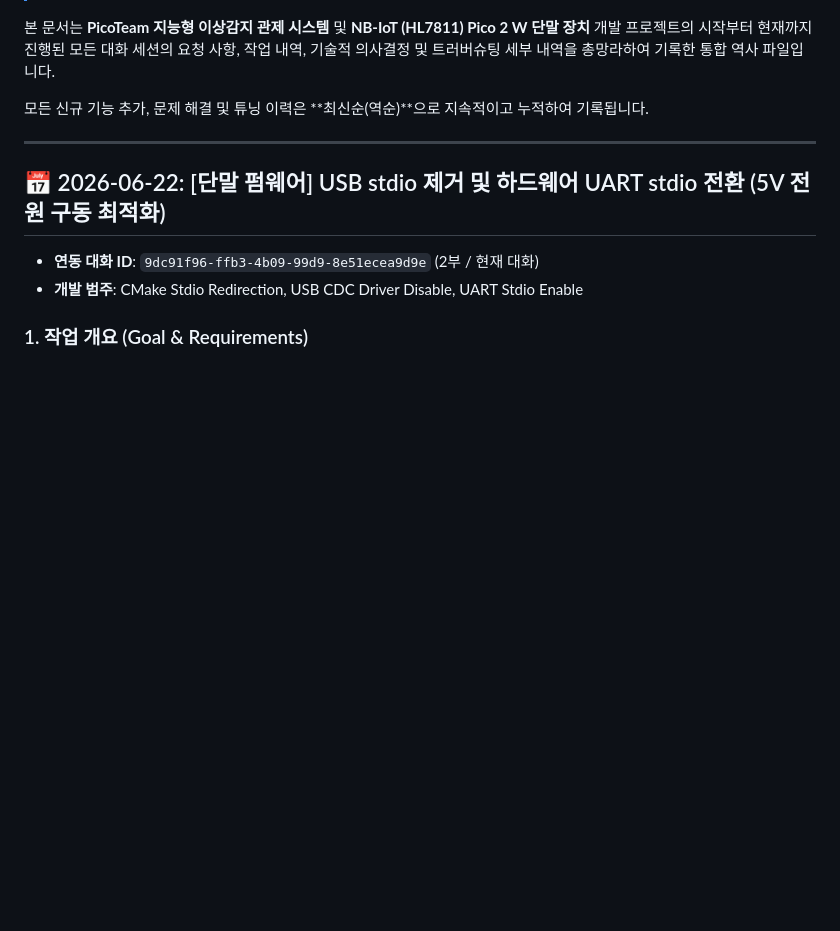
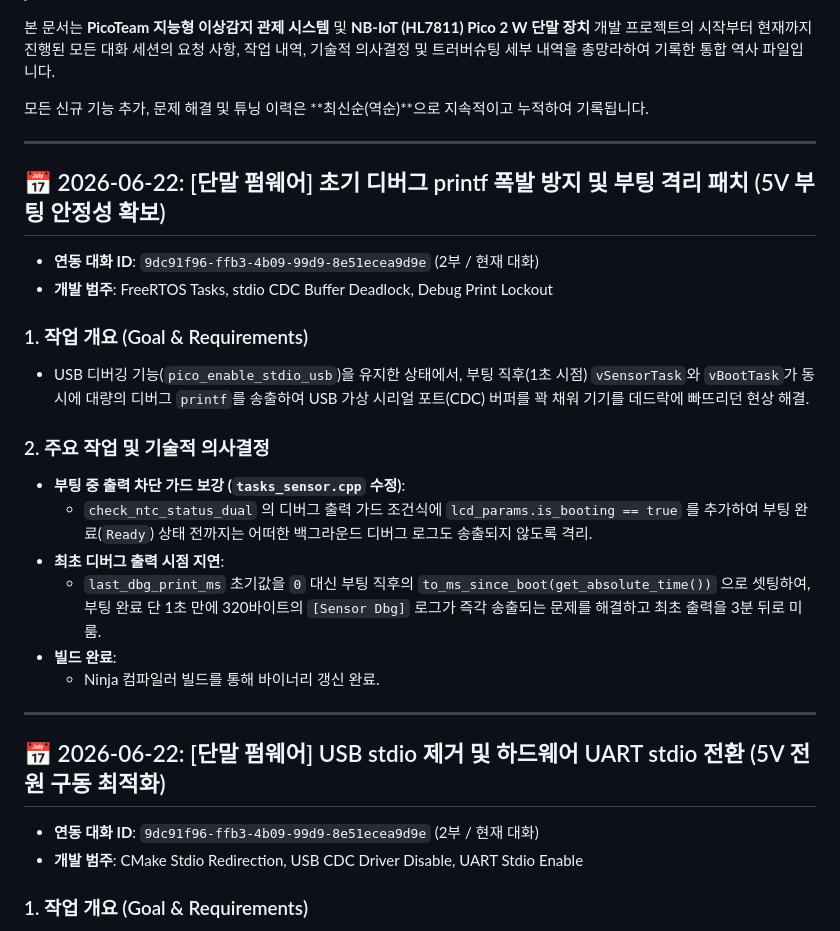
Before and after one commit to Segangs/PicoTeam, a Markdown page: project_history.md, the part around the change. GitHub-like rendering; blank space fills up the shorter version.

Commit message:
docs: 초기 디버그 printf 격리 이력 추가

```diff
--- a/project_history.md
+++ b/project_history.md
@@ -23,6 +23,23 @@
 본 문서는 **PicoTeam 지능형 이상감지 관제 시스템** 및 **NB-IoT (HL7811) Pico 2 W 단말 장치** 개발 프로젝트의 시작부터 현재까지 진행된 모든 대화 세션의 요청 사항, 작업 내역, 기술적 의사결정 및 트러버슈팅 세부 내역을 총망라하여 기록한 통합 역사 파일입니다.
 
 모든 신규 기능 추가, 문제 해결 및 튜닝 이력은 **최신순(역순)**으로 지속적이고 누적하여 기록됩니다.
+
+---
+
+## 📅 2026-06-22: [단말 펌웨어] 초기 디버그 printf 폭발 방지 및 부팅 격리 패치 (5V 부팅 안정성 확보)
+* **연동 대화 ID**: `9dc91f96-ffb3-4b09-99d9-8e51ecea9d9e` (2부 / 현재 대화)
+* **개발 범주**: FreeRTOS Tasks, stdio CDC Buffer Deadlock, Debug Print Lockout
+
+### 1. 작업 개요 (Goal & Requirements)
+* USB 디버깅 기능(`pico_enable_stdio_usb`)을 유지한 상태에서, 부팅 직후(1초 시점) `vSensorTask`와 `vBootTask`가 동시에 대량의 디버그 `printf`를 송출하여 USB 가상 시리얼 포트(CDC) 버퍼를 꽉 채워 기기를 데드락에 빠뜨리던 현상 해결.
+
+### 2. 주요 작업 및 기술적 의사결정
+* **부팅 중 출력 차단 가드 보강 (`tasks_sensor.cpp` 수정)**:
+  - `check_ntc_status_dual` 의 디버그 출력 가드 조건식에 `lcd_params.is_booting == true` 를 추가하여 부팅 완료(`Ready`) 상태 전까지는 어떠한 백그라운드 디버그 로그도 송출되지 않도록 격리.
+* **최초 디버그 출력 시점 지연**:
+  - `last_dbg_print_ms` 초기값을 `0` 대신 부팅 직후의 `to_ms_since_boot(get_absolute_time())` 으로 셋팅하여, 부팅 완료 단 1초 만에 320바이트의 `[Sensor Dbg]` 로그가 즉각 송출되는 문제를 해결하고 최초 출력을 3분 뒤로 미룸.
+* **빌드 완료**:
+  - Ninja 컴파일러 빌드를 통해 바이너리 갱신 완료.
 
 ---
 
```
